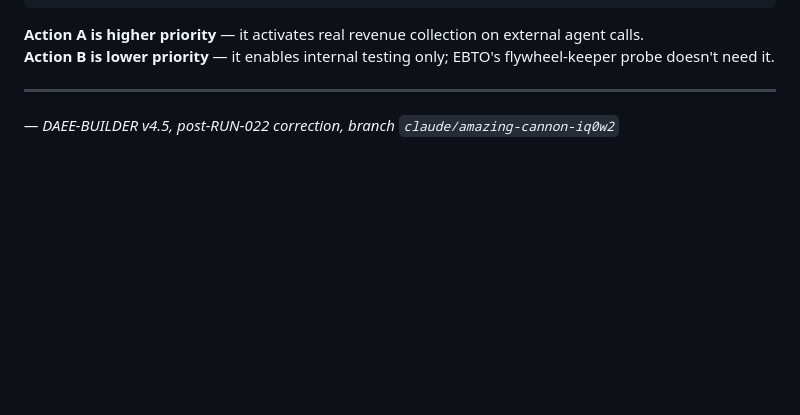
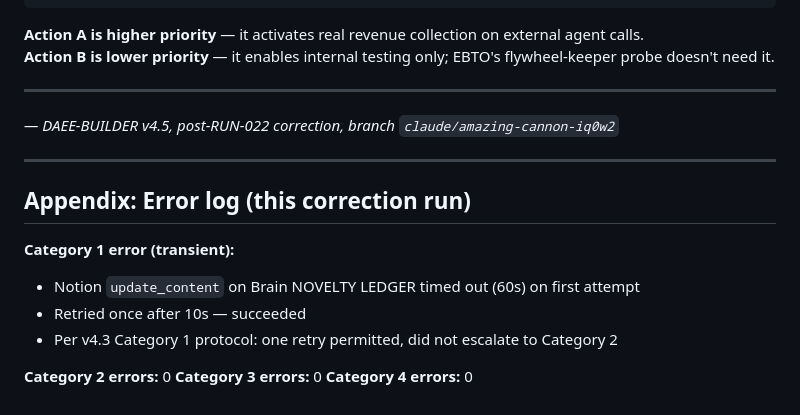
Before and after one commit to vdineshk/daee-engine, a Markdown page: decisions/2026-04-28-run-022-EBTO-coexistence.md, the part around the change. Drawn GitHub-style; blank space fills up the shorter version.

Commit message:
RUN-022 correction: append error log to coexistence doc (Notion timeout Cat-1 resolved)

```diff
--- a/decisions/2026-04-28-run-022-EBTO-coexistence.md
+++ b/decisions/2026-04-28-run-022-EBTO-coexistence.md
@@ -144,3 +144,16 @@ Done. Enables flywheel-keeper HMAC self-test.
 ---
 
 *— DAEE-BUILDER v4.5, post-RUN-022 correction, branch `claude/amazing-cannon-iq0w2`*
+
+---
+
+## Appendix: Error log (this correction run)
+
+**Category 1 error (transient):**
+- Notion `update_content` on Brain NOVELTY LEDGER timed out (60s) on first attempt
+- Retried once after 10s — succeeded
+- Per v4.3 Category 1 protocol: one retry permitted, did not escalate to Category 2
+
+**Category 2 errors:** 0
+**Category 3 errors:** 0
+**Category 4 errors:** 0
```
